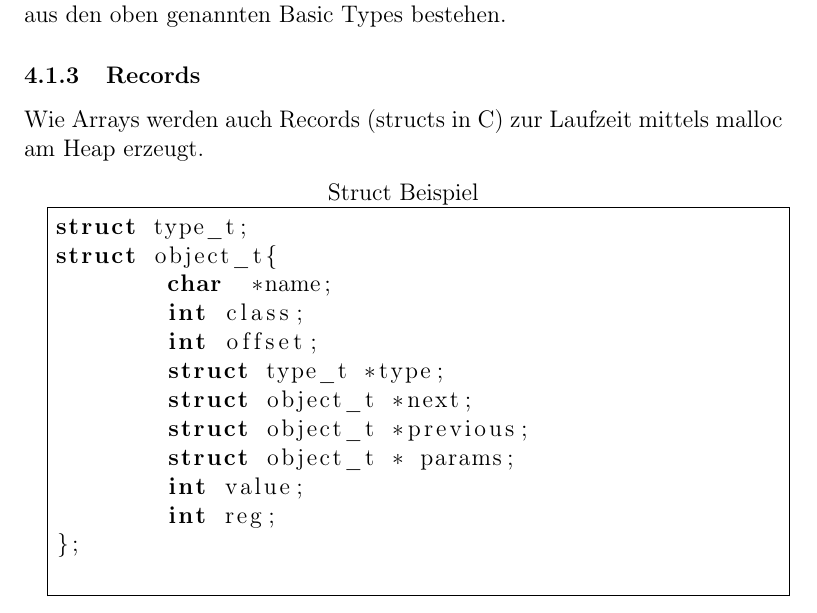
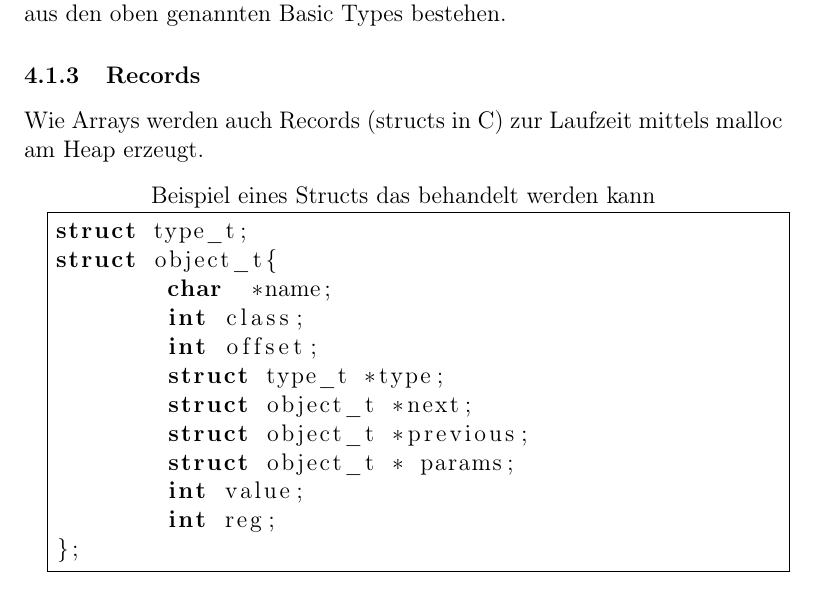
Before and after one commit to liquidsunset/Compiler_Construction_SS2013, a LaTeX document (doc/phoenix.tex): part of page 4 of 11, cut so that both start at the same text. Compiled offline with pdfLaTeX.

Commit message:
update doku

```diff
--- a/doc/phoenix.tex
+++ b/doc/phoenix.tex
@@ -138,7 +138,7 @@ Execution stopped.
 
 	Wie Arrays werden auch Records (structs in C) zur Laufzeit mittels malloc am Heap erzeugt.
 
-	\begin{lstlisting}[title=Struct Beispiel,frame=single]
+	\begin{lstlisting}[title=Beispiel eines Structs das behandelt werden kann,frame=single]
 struct type_t;
 struct object_t{
 	char  *name;
```
Also changed, not shown: doc/phoenix.tex (7 more changed lines).
